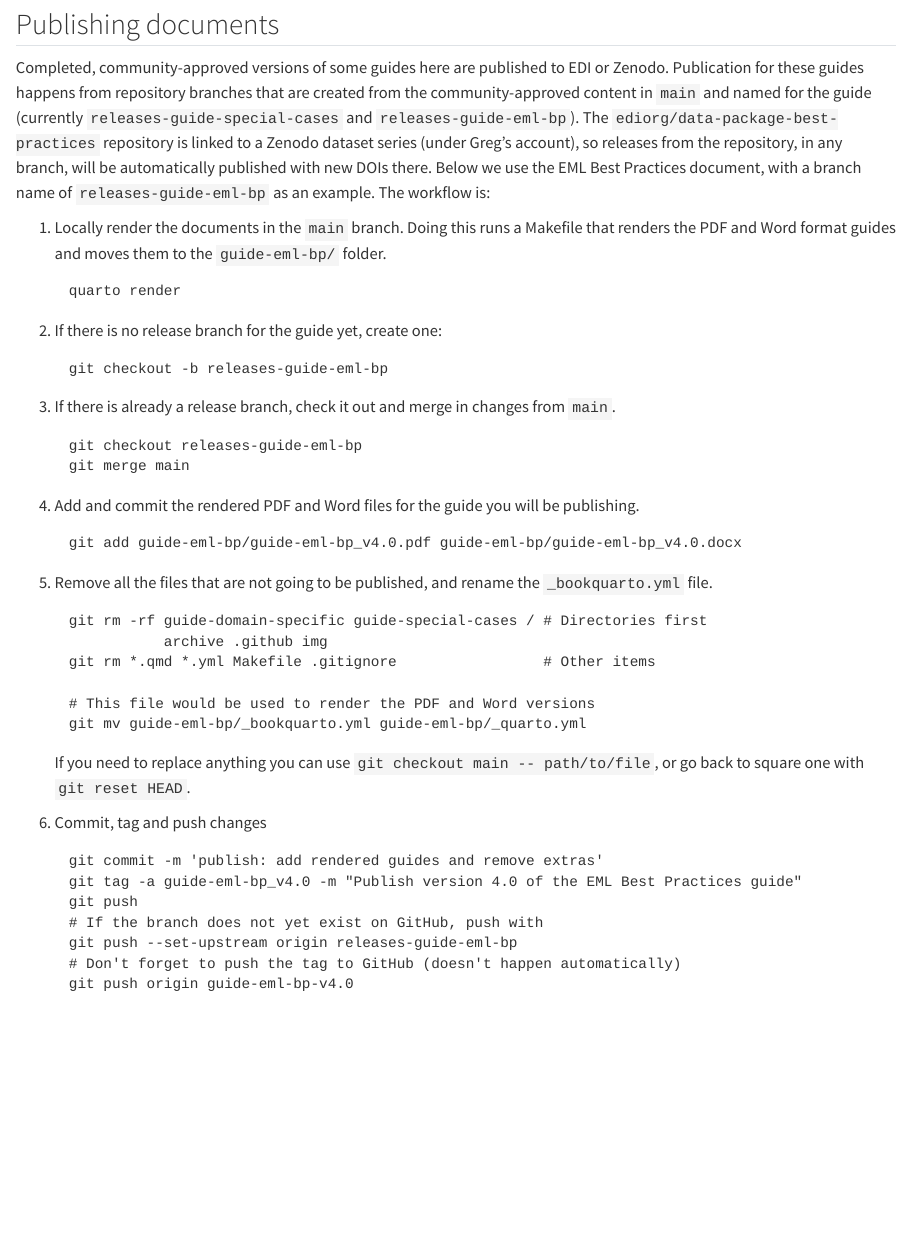
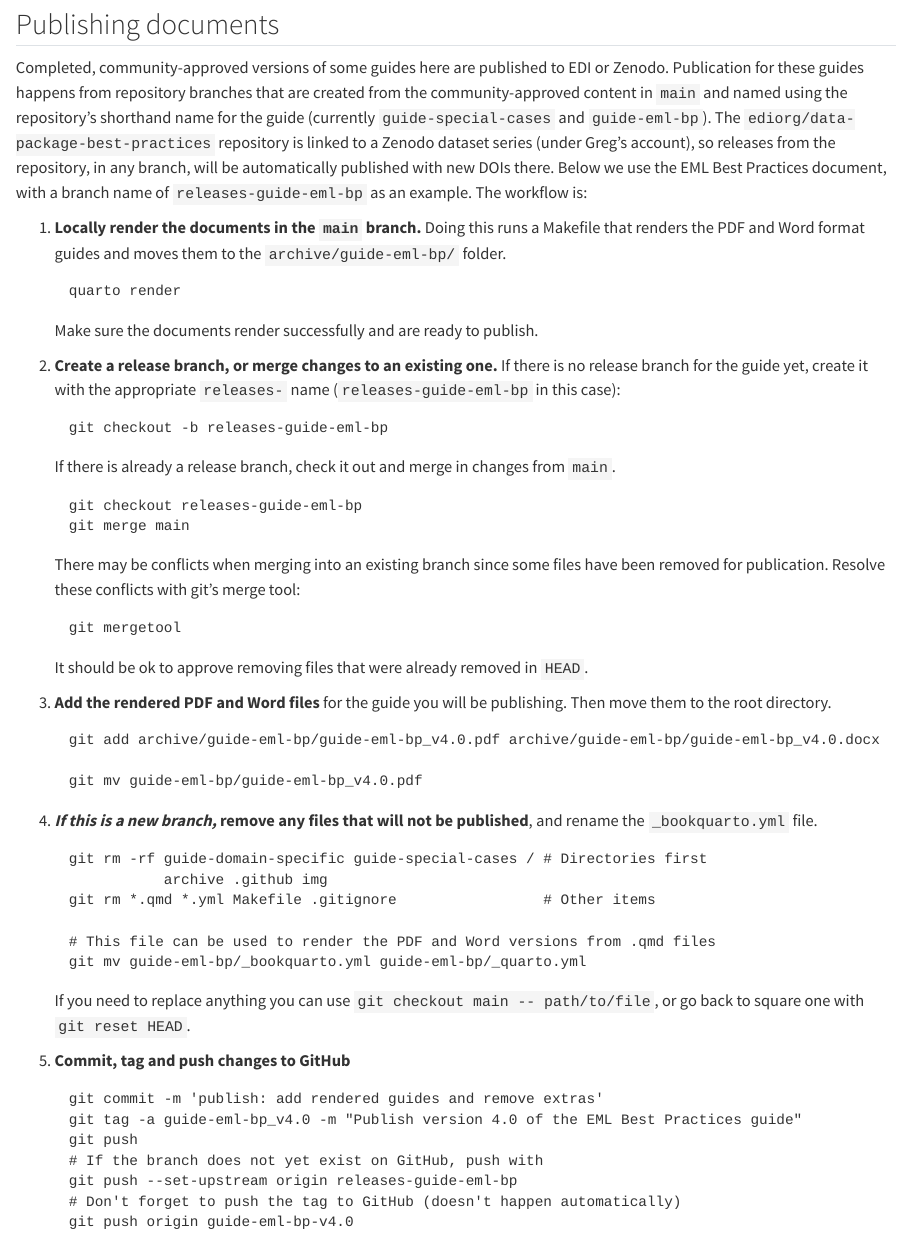
Before and after one commit to EDIorg/data-package-best-practices, a Quarto document (contributing.qmd): the page in a window 1100 px wide, from 2780 px down. Rendered offline with R 4.5, knitr and Pandoc in place of Quarto, with nearby package versions.

Commit message:
docs: update contributing guide

```diff
--- a/contributing.qmd
+++ b/contributing.qmd
@@ -68,38 +68,47 @@ Both `main` and `prerelease` branches have GitHub Actions workflows configured t
 
 ## Publishing documents
 
-Completed, community-approved versions of some guides here are published to EDI or Zenodo. Publication for these guides happens from repository branches that are created from the community-approved content in `main` and named for the guide (currently `releases-guide-special-cases` and `releases-guide-eml-bp`). The `ediorg/data-package-best-practices` repository is linked to a Zenodo dataset series (under Greg's account), so releases from the repository, in any branch, will be automatically published with new DOIs there. Below we use the EML Best Practices document, with a branch name of `releases-guide-eml-bp` as an example. The workflow is:
+Completed, community-approved versions of some guides here are published to EDI or Zenodo. Publication for these guides happens from repository branches that are created from the community-approved content in `main` and named using the repository's shorthand name for the guide (currently `guide-special-cases` and `guide-eml-bp`). The `ediorg/data-package-best-practices` repository is linked to a Zenodo dataset series (under Greg's account), so releases from the repository, in any branch, will be automatically published with new DOIs there. Below we use the EML Best Practices document, with a branch name of `releases-guide-eml-bp` as an example. The workflow is:
 
-1. Locally render the documents in the `main` branch. Doing this runs a Makefile that renders the PDF and Word format guides and moves them to the `guide-eml-bp/` folder.
+1. **Locally render the documents in the `main` branch.** Doing this runs a Makefile that renders the PDF and Word format guides and moves them to the `archive/guide-eml-bp/` folder.
 
         quarto render
 
-2. If there is no release branch for the guide yet, create one:
+    Make sure the documents render successfully and are ready to publish.
+
+2. **Create a release branch, or merge changes to an existing one.** If there is no release branch for the guide yet, create it with the appropriate `releases-` name (`releases-guide-eml-bp` in this case):
 
         git checkout -b releases-guide-eml-bp
 
-
-3. If there is already a release branch, check it out and merge in changes from `main`.
+    If there is already a release branch, check it out and merge in changes from `main`.
 
         git checkout releases-guide-eml-bp
         git merge main
 
-4. Add and commit the rendered PDF and Word files for the guide you will be publishing.
+    There may be conflicts when merging into an existing branch since some files have been removed for publication. Resolve these conflicts with git's merge tool:
 
-        git add guide-eml-bp/guide-eml-bp_v4.0.pdf guide-eml-bp/guide-eml-bp_v4.0.docx
+        git mergetool
 
-5. Remove all the files that are not going to be published, and rename the `_bookquarto.yml` file.
+    It should be ok to approve removing files that were already removed in `HEAD`.
+
+4. **Add the rendered PDF and Word files** for the guide you will be publishing. Then move them to the root directory.
+
+        git add archive/guide-eml-bp/guide-eml-bp_v4.0.pdf archive/guide-eml-bp/guide-eml-bp_v4.0.docx
+
+        git mv guide-eml-bp/guide-eml-bp_v4.0.pdf
+
+5. ***If this is a new branch,*** **remove any files that will not be published**, and rename the `_bookquarto.yml` file.
 
         git rm -rf guide-domain-specific guide-special-cases / # Directories first
                    archive .github img
         git rm *.qmd *.yml Makefile .gitignore                 # Other items
 
-        # This file would be used to render the PDF and Word versions
+        # This file can be used to render the PDF and Word versions from .qmd files
         git mv guide-eml-bp/_bookquarto.yml guide-eml-bp/_quarto.yml
 
     If you need to replace anything you can use `git checkout main -- path/to/file`, or go back to square one with `git reset HEAD`.
 
-6. Commit, tag and push changes
+6. **Commit, tag and push changes to GitHub**
 
         git commit -m 'publish: add rendered guides and remove extras'
         git tag -a guide-eml-bp_v4.0 -m "Publish version 4.0 of the EML Best Practices guide"
```
